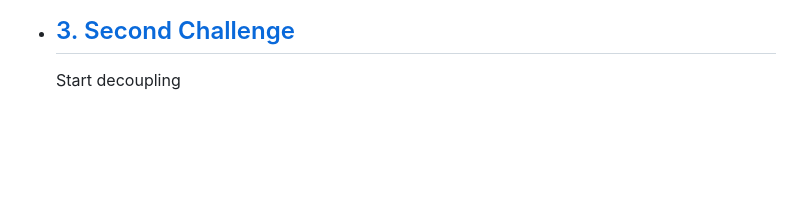
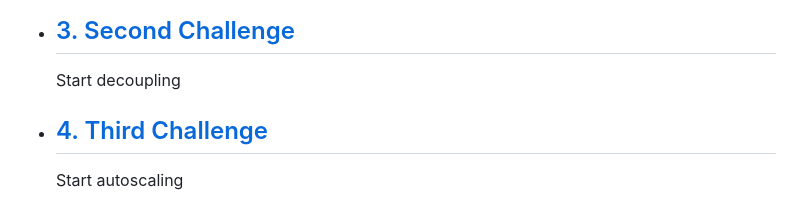
Before and after one commit to DNXLabs/ChallengeDevOps, a Markdown page: README.md, the part around the change. GitHub-like rendering; blank space fills up the shorter version.

Commit message:
Third Callenge

```diff
--- a/README.md
+++ b/README.md
@@ -7,3 +7,5 @@
     Let's have some fun
 - ## [3. Second Challenge](./docs/2.second_challenge.md)
     Start decoupling
+- ## [4. Third Challenge](./docs/3.third_challenge.md)
+    Start autoscaling
```
Also changed, not shown: docs/3.third_challenge.md (added, +19 -0 lines), docs/assets/challenge_3.png (added).
